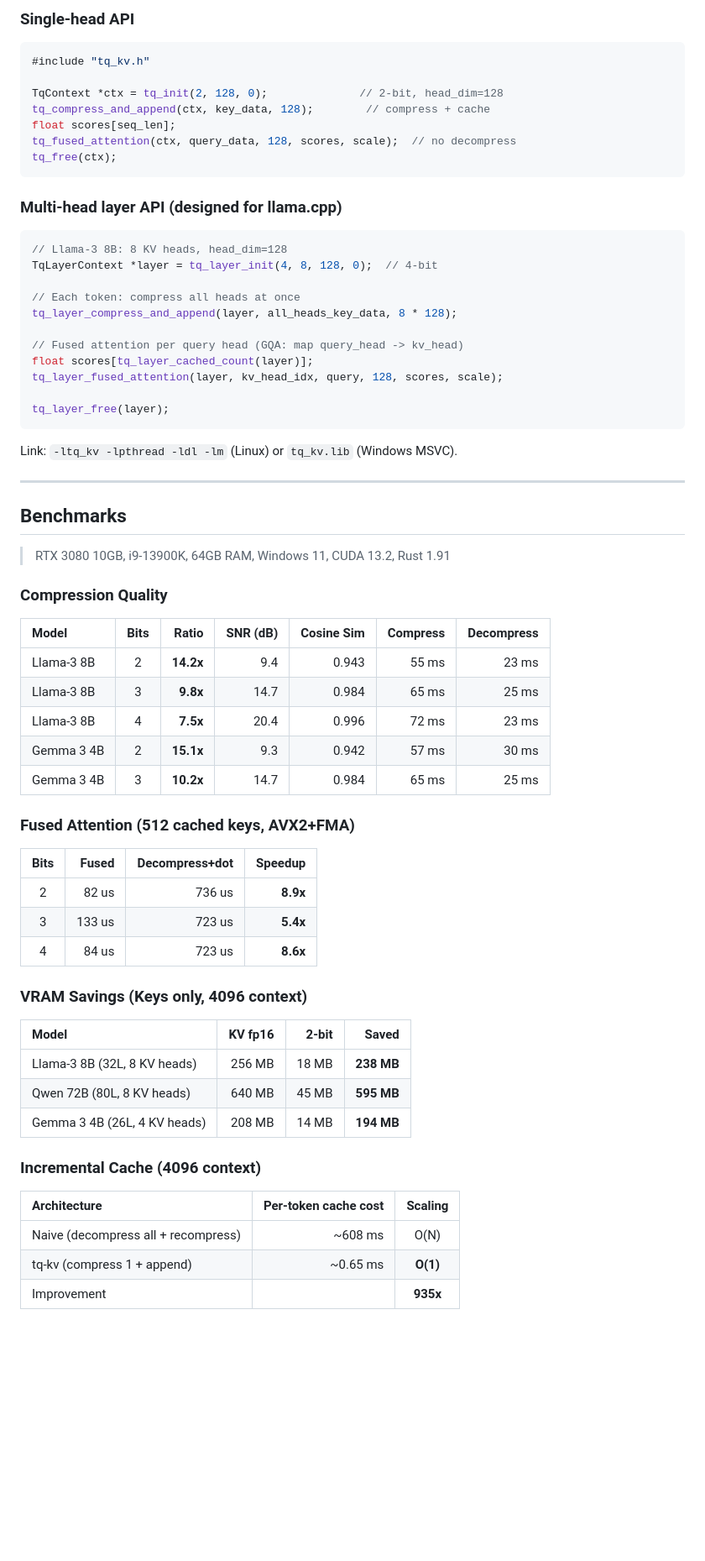
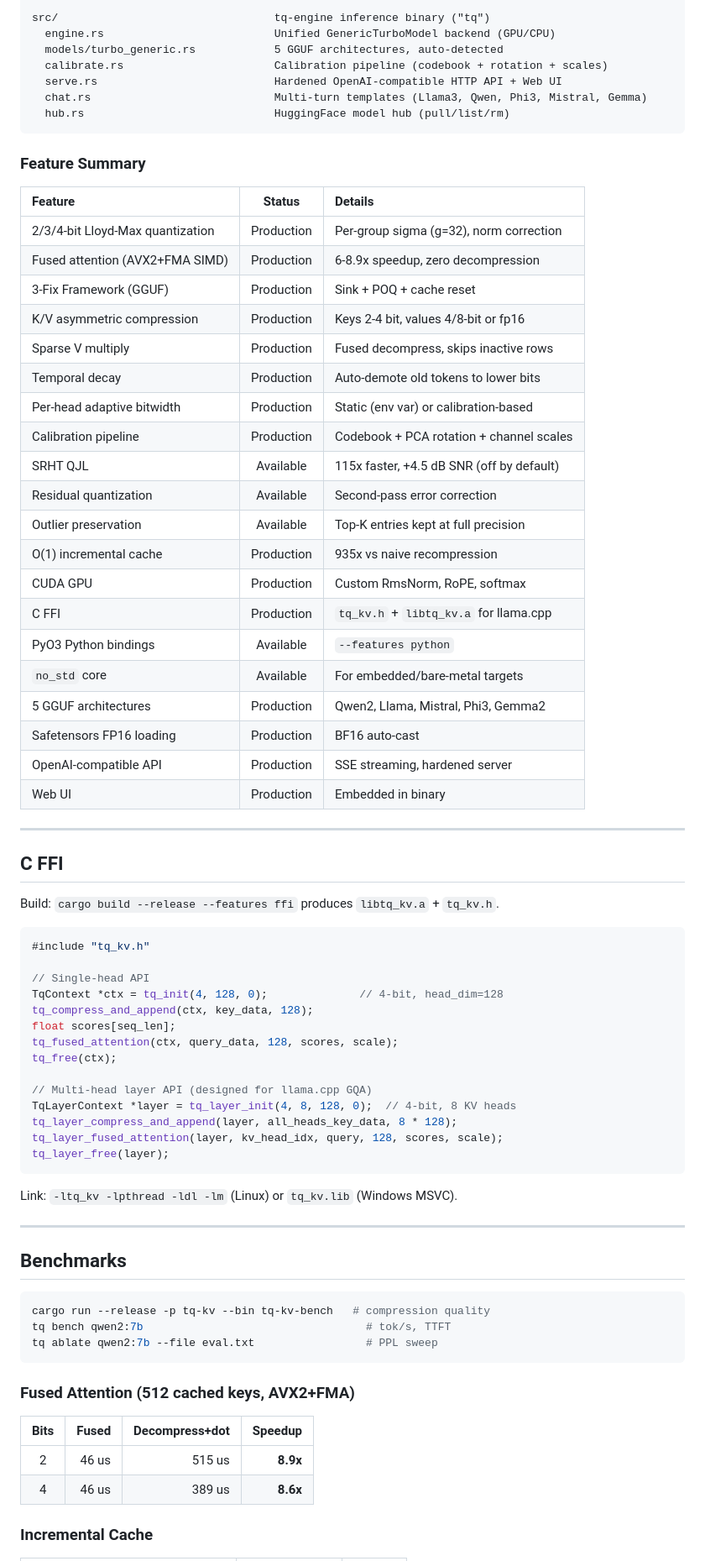
Before and after one commit to onur-gokyildiz-bhi/tq-kv, a Markdown page: README.md, the part around one of its changes. Shown at 84% size. GitHub-like rendering; blank space fills up the shorter version.

````diff
--- a/README.md
+++ b/README.md
@@ -218,29 +228,58 @@ Build with `cargo build --release --features ffi` to produce `libtq_kv.a` and th
 
-### Single-head API
+src/                                 tq-engine inference binary ("tq")
+  engine.rs                          Unified GenericTurboModel backend (GPU/CPU)
+  models/turbo_generic.rs            5 GGUF architectures, auto-detected
+  calibrate.rs                       Calibration pipeline (codebook + rotation + scales)
+  serve.rs                           Hardened OpenAI-compatible HTTP API + Web UI
+  chat.rs                            Multi-turn templates (Llama3, Qwen, Phi3, Mistral, Gemma)
+  hub.rs                             HuggingFace model hub (pull/list/rm)
+```
+
+### Feature Summary
+
+| Feature | Status | Details |
+|:--------|:------:|:--------|
+| 2/3/4-bit Lloyd-Max quantization | Production | Per-group sigma (g=32), norm correction |
+| Fused attention (AVX2+FMA SIMD) | Production | 6-8.9x speedup, zero decompression |
+| 3-Fix Framework (GGUF) | Production | Sink + POQ + cache reset |
+| K/V asymmetric compression | Production | Keys 2-4 bit, values 4/8-bit or fp16 |
+| Sparse V multiply | Production | Fused decompress, skips inactive rows |
+| Temporal decay | Production | Auto-demote old tokens to lower bits |
+| Per-head adaptive bitwidth | Production | Static (env var) or calibration-based |
+| Calibration pipeline | Production | Codebook + PCA rotation + channel scales |
+| SRHT QJL | Available | 115x faster, +4.5 dB SNR (off by default) |
+| Residual quantization | Available | Second-pass error correction |
+| Outlier preservation | Available | Top-K entries kept at full precision |
+| O(1) incremental cache | Production | 935x vs naive recompression |
+| CUDA GPU | Production | Custom RmsNorm, RoPE, softmax |
+| C FFI | Production | `tq_kv.h` + `libtq_kv.a` for llama.cpp |
+| PyO3 Python bindings | Available | `--features python` |
+| `no_std` core | Available | For embedded/bare-metal targets |
+| 5 GGUF architectures | Production | Qwen2, Llama, Mistral, Phi3, Gemma2 |
+| Safetensors FP16 loading | Production | BF16 auto-cast |
+| OpenAI-compatible API | Production | SSE streaming, hardened server |
+| Web UI | Production | Embedded in binary |
+
+---
+
+## C FFI
+
+Build: `cargo build --release --features ffi` produces `libtq_kv.a` + `tq_kv.h`.
 
 ```c
 #include "tq_kv.h"
 
-TqContext *ctx = tq_init(2, 128, 0);              // 2-bit, head_dim=128
-tq_compress_and_append(ctx, key_data, 128);        // compress + cache
+// Single-head API
+TqContext *ctx = tq_init(4, 128, 0);              // 4-bit, head_dim=128
+tq_compress_and_append(ctx, key_data, 128);
 float scores[seq_len];
-tq_fused_attention(ctx, query_data, 128, scores, scale);  // no decompress
+tq_fused_attention(ctx, query_data, 128, scores, scale);
 tq_free(ctx);
-```
 
-### Multi-head layer API (designed for llama.cpp)
-
-```c
-// Llama-3 8B: 8 KV heads, head_dim=128
-TqLayerContext *layer = tq_layer_init(4, 8, 128, 0);  // 4-bit
-
-// Each token: compress all heads at once
+// Multi-head layer API (designed for llama.cpp GQA)
+TqLayerContext *layer = tq_layer_init(4, 8, 128, 0);  // 4-bit, 8 KV heads
 tq_layer_compress_and_append(layer, all_heads_key_data, 8 * 128);
-
-// Fused attention per query head (GQA: map query_head -> kv_head)
-float scores[tq_layer_cached_count(layer)];
 tq_layer_fused_attention(layer, kv_head_idx, query, 128, scores, scale);
-
 tq_layer_free(layer);
 ```
 
@@ -250,39 +289,18 @@ Link: `-ltq_kv -lpthread -ldl -lm` (Linux) or `tq_kv.lib` (Windows MSVC).
 
 ## Benchmarks
 
-> RTX 3080 10GB, i9-13900K, 64GB RAM, Windows 11, CUDA 13.2, Rust 1.91
-
-### Compression Quality
-
-| Model | Bits | Ratio | SNR (dB) | Cosine Sim | Compress | Decompress |
-|:------|:----:|------:|---------:|-----------:|---------:|-----------:|
-| Llama-3 8B | 2 | **14.2x** | 9.4 | 0.943 | 55 ms | 23 ms |
-| Llama-3 8B | 3 | **9.8x** | 14.7 | 0.984 | 65 ms | 25 ms |
-| Llama-3 8B | 4 | **7.5x** | 20.4 | 0.996 | 72 ms | 23 ms |
-| Gemma 3 4B | 2 | **15.1x** | 9.3 | 0.942 | 57 ms | 30 ms |
-| Gemma 3 4B | 3 | **10.2x** | 14.7 | 0.984 | 65 ms | 25 ms |
+```bash
+cargo run --release -p tq-kv --bin tq-kv-bench   # compression quality
+tq bench qwen2:7b                                  # tok/s, TTFT
+tq ablate qwen2:7b --file eval.txt                 # PPL sweep
+```
 
 ### Fused Attention (512 cached keys, AVX2+FMA)
 
 | Bits | Fused | Decompress+dot | Speedup |
 |:----:|------:|---------------:|--------:|
-| 2 | 82 us | 736 us | **8.9x** |
-| 3 | 133 us | 723 us | **5.4x** |
-| 4 | 84 us | 723 us | **8.6x** |
+| 2 | 46 us | 515 us | **8.9x** |
+| 4 | 46 us | 389 us | **8.6x** |
 
-### VRAM Savings (Keys only, 4096 context)
+### Incremental Cache
 
-| Model | KV fp16 | 2-bit | Saved |
-|:------|--------:|------:|------:|
-| Llama-3 8B (32L, 8 KV heads) | 256 MB | 18 MB | **238 MB** |
-| Qwen 72B (80L, 8 KV heads) | 640 MB | 45 MB | **595 MB** |
-| Gemma 3 4B (26L, 4 KV heads) | 208 MB | 14 MB | **194 MB** |
-
-### Incremental Cache (4096 context)
-
-| Architecture | Per-token cache cost | Scaling |
-|:-------------|---------------------:|:-------:|
-| Naive (decompress all + recompress) | ~608 ms | O(N) |
-| tq-kv (compress 1 + append) | ~0.65 ms | **O(1)** |
-| Improvement | | **935x** |
-
````
Also changed, not shown: other parts of README.md (+164 -192 lines).
